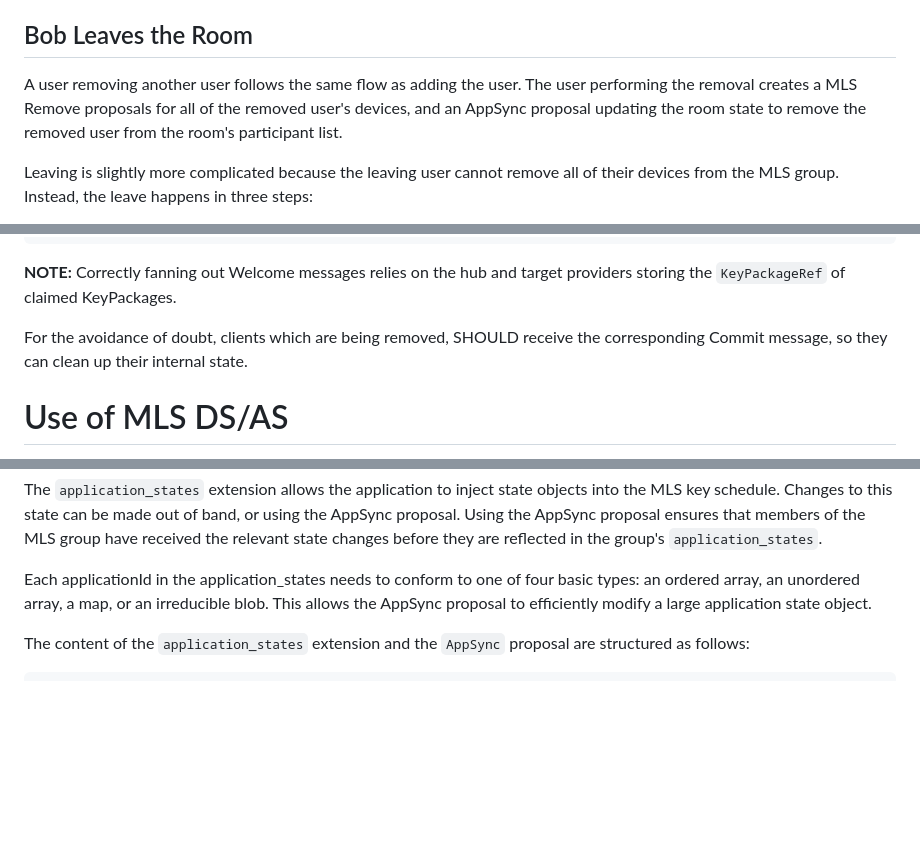
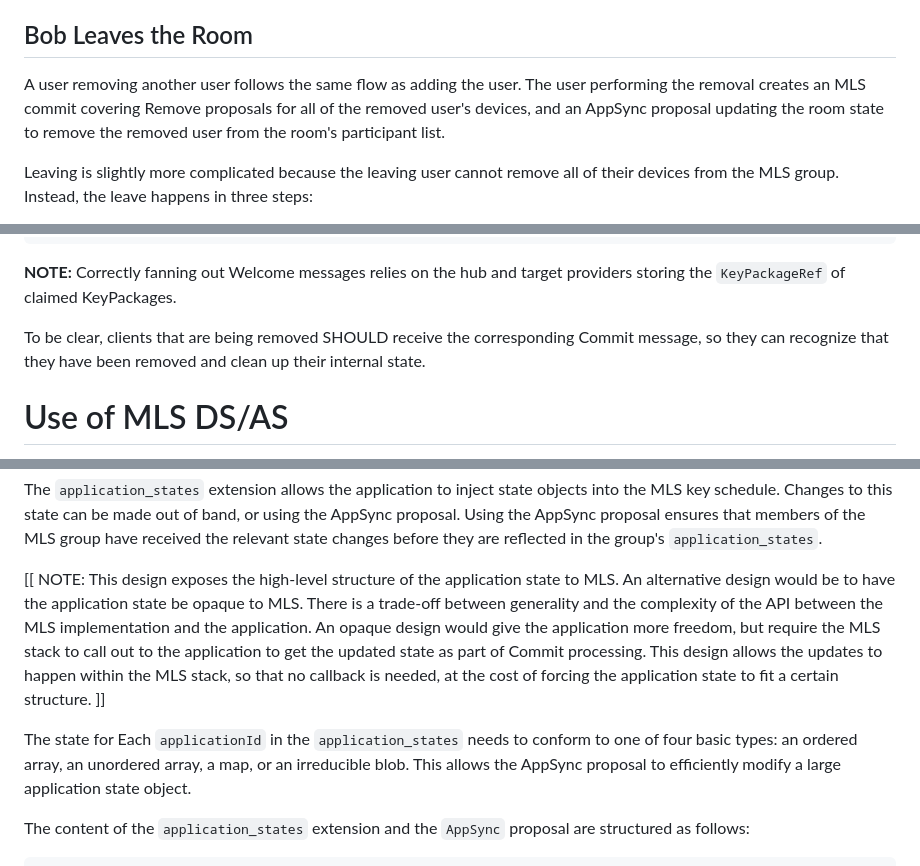
Before and after one commit to bifurcation/mimi-protocol, a Markdown page: draft-barnes-mimi-protocol.md, 3 parts joined by grey strips. Drawn GitHub-style; blank space fills up the shorter version.

Commit message:
RLB pre-flight review

```diff
--- a/draft-barnes-mimi-protocol.md
+++ b/draft-barnes-mimi-protocol.md
@@ -392,9 +392,9 @@ ServerC->ClientC*: [[ MLSMessage(PrivateMessage) ]]
 ## Bob Leaves the Room
 
 A user removing another user follows the same flow as adding the user.  The
-user performing the removal creates a MLS Remove proposals for all of the
-removed user's devices, and an AppSync proposal updating the room state to
-remove the removed user from the room's participant list.
+user performing the removal creates an MLS commit covering Remove proposals for
+all of the removed user's devices, and an AppSync proposal updating the room
+state to remove the removed user from the room's participant list.
 
 Leaving is slightly more complicated because the leaving user cannot remove all
 of their devices from the MLS group.  Instead, the leave happens in three steps:
@@ -890,8 +889,9 @@ struct {
 **NOTE:** Correctly fanning out Welcome messages relies on the hub and target
 providers storing the `KeyPackageRef` of claimed KeyPackages.
 
-For the avoidance of doubt, clients which are being removed, SHOULD receive
-the corresponding Commit message, so they can clean up their internal state.
+To be clear, clients that are being removed SHOULD receive the corresponding
+Commit message, so they can recognize that they have been removed and clean up
+their internal state.
 
 # Use of MLS DS/AS
 
@@ -937,10 +937,20 @@ band, or using the AppSync proposal. Using the AppSync proposal ensures that
 members of the MLS group have received the relevant state changes before they
 are reflected in the group's `application_states`.
 
-Each applicationId in the application_states needs to conform to one of four
-basic types: an ordered array, an unordered array, a map, or an irreducible
-blob. This allows the AppSync proposal to efficiently modify a large application
-state object.
+[[ NOTE: This design exposes the high-level structure of the application state
+to MLS.  An alternative design would be to have the application state be opaque
+to MLS.  There is a trade-off between generality and the complexity of the API
+between the MLS implementation and the application.  An opaque design would give
+the application more freedom, but require the MLS stack to call out to the
+application to get the updated state as part of Commit processing.  This design
+allows the updates to happen within the MLS stack, so that no callback is
+needed, at the cost of forcing the application state to fit a certain structure.
+]]
+
+The state for Each `applicationId` in the `application_states` needs to conform
+to one of four basic types: an ordered array, an unordered array, a map, or an
+irreducible blob. This allows the AppSync proposal to efficiently modify a large
+application state object.
 
 The content of the `application_states` extension and the `AppSync` proposal are
 structured as follows:
```
Also changed, not shown: other parts of draft-barnes-mimi-protocol.md (+7 -5 lines).
